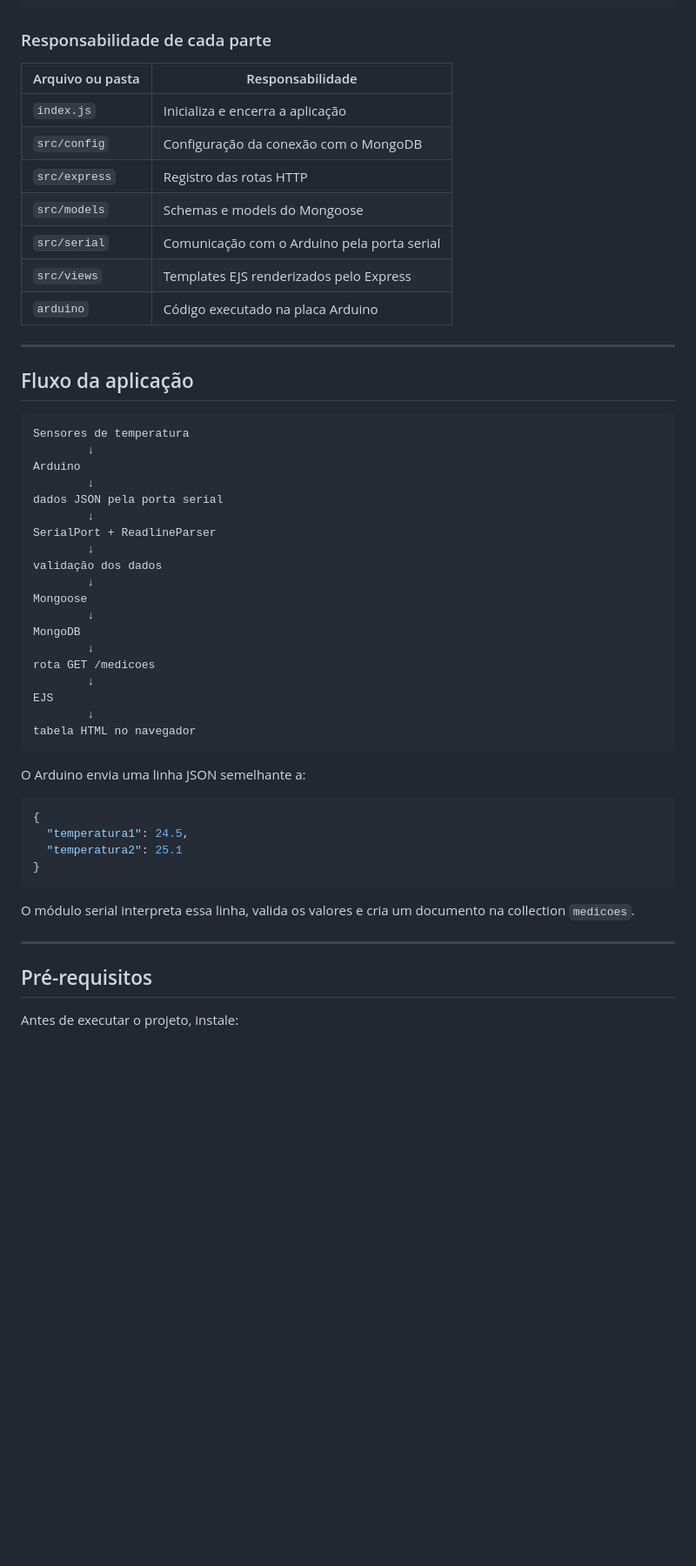
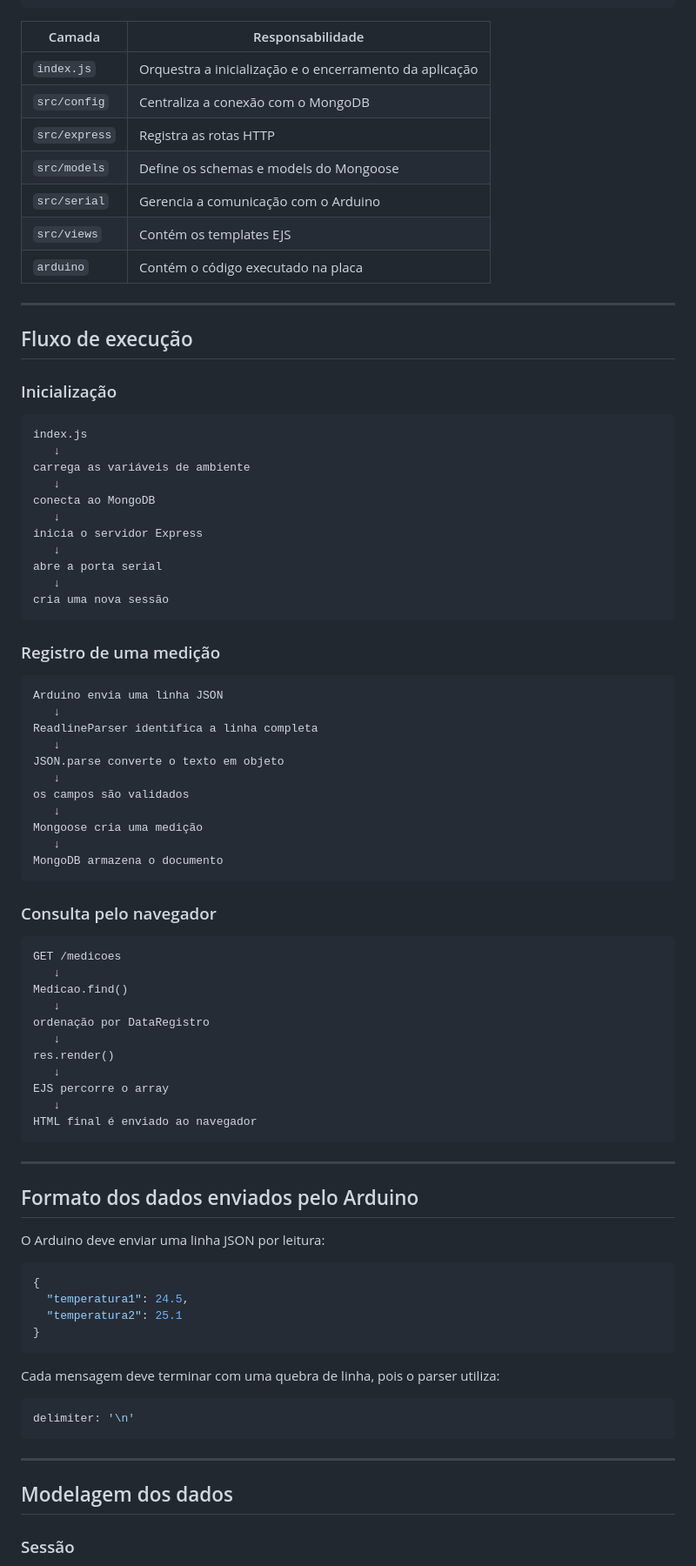
Before and after one commit to leandrogaldinodeoliveira/arduino-temperature-monitoring-api, a Markdown page: README.md, the part around one of its changes. Shown at 87% size. GitHub-like rendering; blank space fills up the shorter version.

````diff
--- a/README.md
+++ b/README.md
@@ -61,45 +112,73 @@ arduino-temperature-monitoring-api/
         └── medicoes.ejs
 ```
 
-### Responsabilidade de cada parte
-
-| Arquivo ou pasta | Responsabilidade |
+| Camada | Responsabilidade |
 |---|---|
-| `index.js` | Inicializa e encerra a aplicação |
-| `src/config` | Configuração da conexão com o MongoDB |
-| `src/express` | Registro das rotas HTTP |
-| `src/models` | Schemas e models do Mongoose |
-| `src/serial` | Comunicação com o Arduino pela porta serial |
-| `src/views` | Templates EJS renderizados pelo Express |
-| `arduino` | Código executado na placa Arduino |
+| `index.js` | Orquestra a inicialização e o encerramento da aplicação |
+| `src/config` | Centraliza a conexão com o MongoDB |
+| `src/express` | Registra as rotas HTTP |
+| `src/models` | Define os schemas e models do Mongoose |
+| `src/serial` | Gerencia a comunicação com o Arduino |
+| `src/views` | Contém os templates EJS |
+| `arduino` | Contém o código executado na placa |
 
 ---
 
-## Fluxo da aplicação
+## Fluxo de execução
+
+### Inicialização
 
 ```text
-Sensores de temperatura
-        ↓
-Arduino
-        ↓
-dados JSON pela porta serial
-        ↓
-SerialPort + ReadlineParser
-        ↓
-validação dos dados
-        ↓
-Mongoose
-        ↓
-MongoDB
-        ↓
-rota GET /medicoes
-        ↓
-EJS
-        ↓
-tabela HTML no navegador
+index.js
+   ↓
+carrega as variáveis de ambiente
+   ↓
+conecta ao MongoDB
+   ↓
+inicia o servidor Express
+   ↓
+abre a porta serial
+   ↓
+cria uma nova sessão
 ```
 
-O Arduino envia uma linha JSON semelhante a:
+### Registro de uma medição
+
+```text
+Arduino envia uma linha JSON
+   ↓
+ReadlineParser identifica a linha completa
+   ↓
+JSON.parse converte o texto em objeto
+   ↓
+os campos são validados
+   ↓
+Mongoose cria uma medição
+   ↓
+MongoDB armazena o documento
+```
+
+### Consulta pelo navegador
+
+```text
+GET /medicoes
+   ↓
+Medicao.find()
+   ↓
+ordenação por DataRegistro
+   ↓
+res.render()
+   ↓
+EJS percorre o array
+   ↓
+HTML final é enviado ao navegador
+```
+
+---
+
+## Formato dos dados enviados pelo Arduino
+
+O Arduino deve enviar uma linha JSON por leitura:
 
 ```json
 {
@@ -108,11 +187,15 @@ O Arduino envia uma linha JSON semelhante a:
 }
 ```
 
-O módulo serial interpreta essa linha, valida os valores e cria um documento na collection `medicoes`.
+Cada mensagem deve terminar com uma quebra de linha, pois o parser utiliza:
+
+```javascript
+delimiter: '\n'
+```
 
 ---
 
-## Pré-requisitos
+## Modelagem dos dados
 
-Antes de executar o projeto, instale:
+### Sessão
 
````
Also changed, not shown: other parts of README.md (+236 -162 lines).
